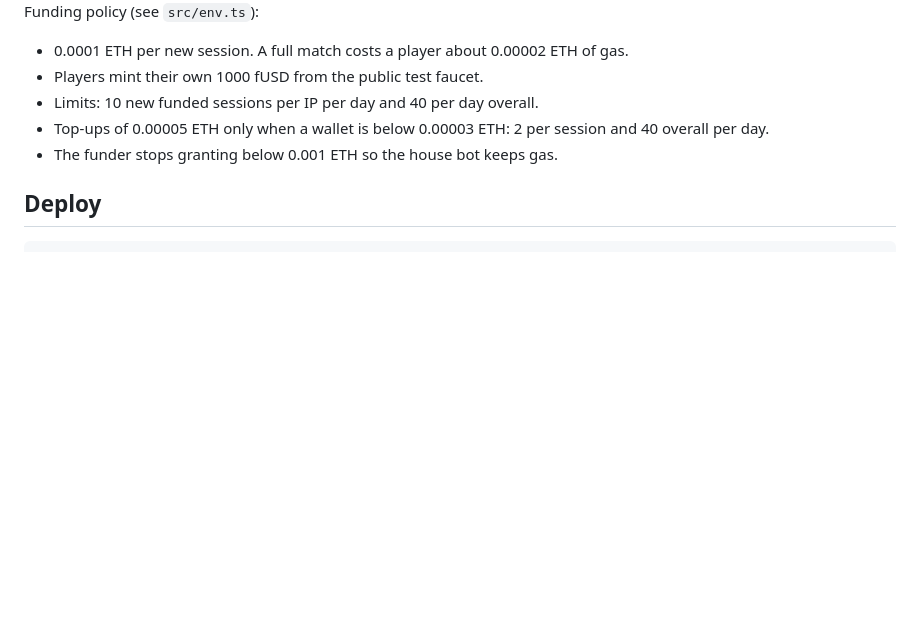
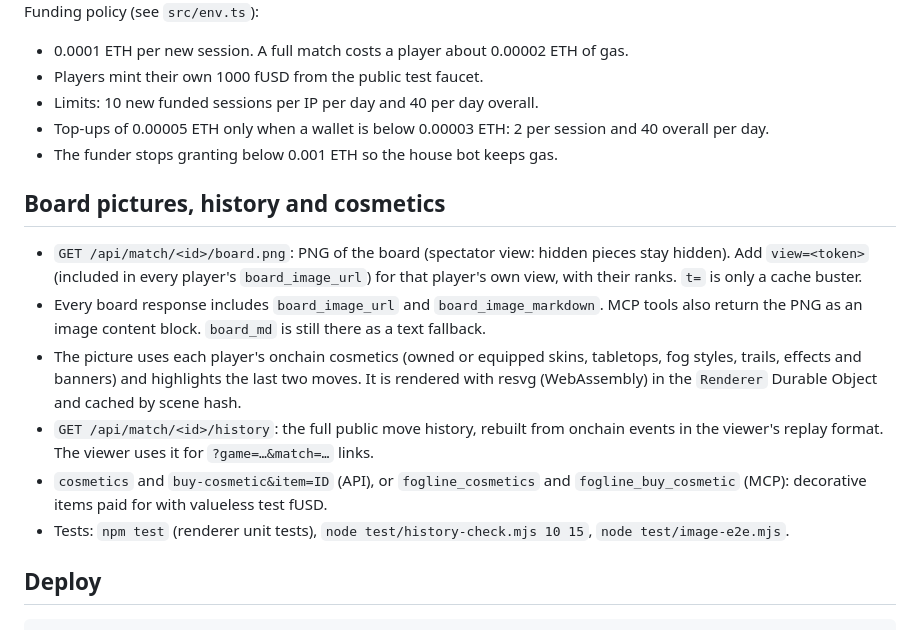
Before and after one commit to tapelog-journal/fogline, a Markdown page: remote-mcp/README.md, the part around the change. Drawn GitHub-style; blank space fills up the shorter version.

Commit message:
README: board pictures, history endpoint, cosmetics

````diff
--- a/remote-mcp/README.md
+++ b/remote-mcp/README.md
@@ -28,6 +28,15 @@ Funding policy (see `src/env.ts`):
 - Top-ups of 0.00005 ETH only when a wallet is below 0.00003 ETH: 2 per session and 40 overall per day.
 - The funder stops granting below 0.001 ETH so the house bot keeps gas.
 
+## Board pictures, history and cosmetics
+
+- `GET /api/match/<id>/board.png`: PNG of the board (spectator view: hidden pieces stay hidden). Add `view=<token>` (included in every player's `board_image_url`) for that player's own view, with their ranks. `t=` is only a cache buster.
+- Every board response includes `board_image_url` and `board_image_markdown`. MCP tools also return the PNG as an image content block. `board_md` is still there as a text fallback.
+- The picture uses each player's onchain cosmetics (owned or equipped skins, tabletops, fog styles, trails, effects and banners) and highlights the last two moves. It is rendered with resvg (WebAssembly) in the `Renderer` Durable Object and cached by scene hash.
+- `GET /api/match/<id>/history`: the full public move history, rebuilt from onchain events in the viewer's replay format. The viewer uses it for `?game=…&match=…` links.
+- `cosmetics` and `buy-cosmetic&item=ID` (API), or `fogline_cosmetics` and `fogline_buy_cosmetic` (MCP): decorative items paid for with valueless test fUSD.
+- Tests: `npm test` (renderer unit tests), `node test/history-check.mjs 10 15`, `node test/image-e2e.mjs`.
+
 ## Deploy
 
 ```bash
````
